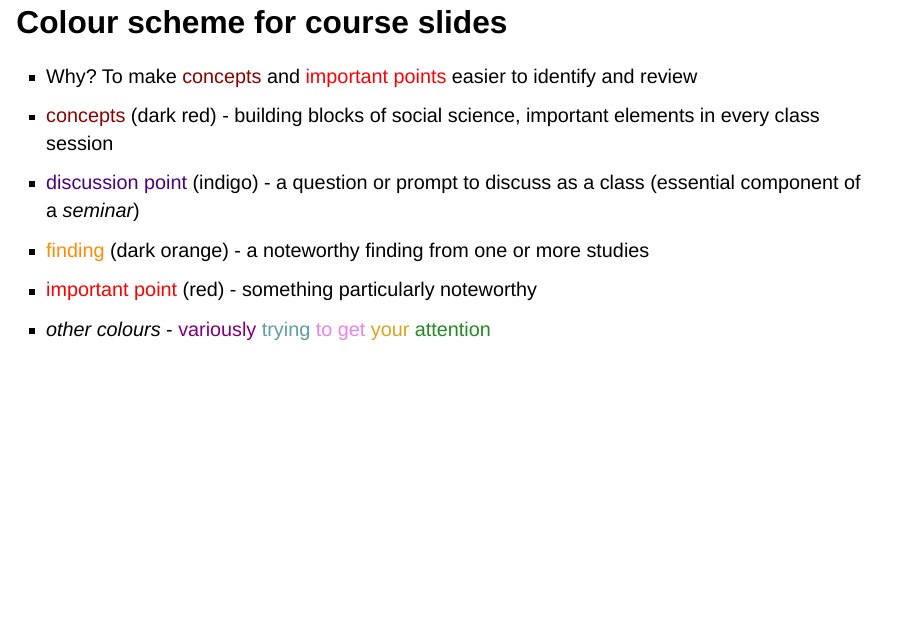
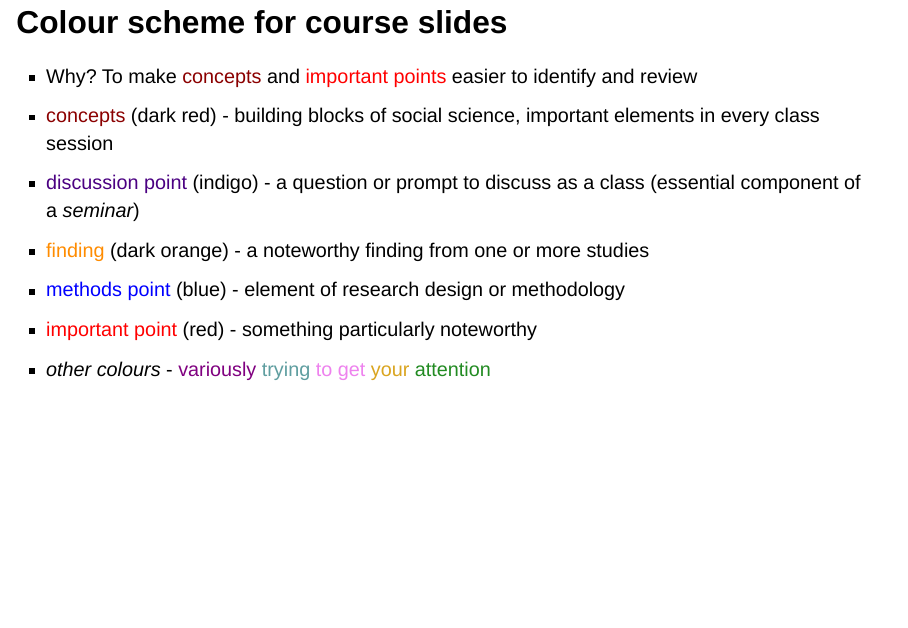
Before and after one commit to michaelczeller/course-sm, a Quarto document (slides/slides_01.qmd): page 20 of 60. Rendered offline with R 4.5, knitr and Pandoc in place of Quarto, with nearby package versions; drawn as Slidy slides in place of the format the file asks for; a font, style sheet, LaTeX package, included part or bibliography that could not be used is replaced or left out.

Commit message:
sm class 1 fix

```diff
--- a/slides/slides_01.qmd
+++ b/slides/slides_01.qmd
@@ -331,6 +331,7 @@ kable(data.frame(
 - [concepts]{style="color:darkred;"} (dark red) - building blocks of social science, important elements in every class session
 - [discussion point]{style="color:indigo;"} (indigo) - a question or prompt to discuss as a class (essential component of a *seminar*)
 - [finding]{style="color:darkorange;"} (dark orange) - a noteworthy finding from one or more studies
+- [methods point]{style="color:blue;"} (blue) - element of research design or methodology
 - [important point]{style="color:red;"} (red) - something particularly noteworthy
 
 . . .
```
Also changed, not shown: docs/search.json.
